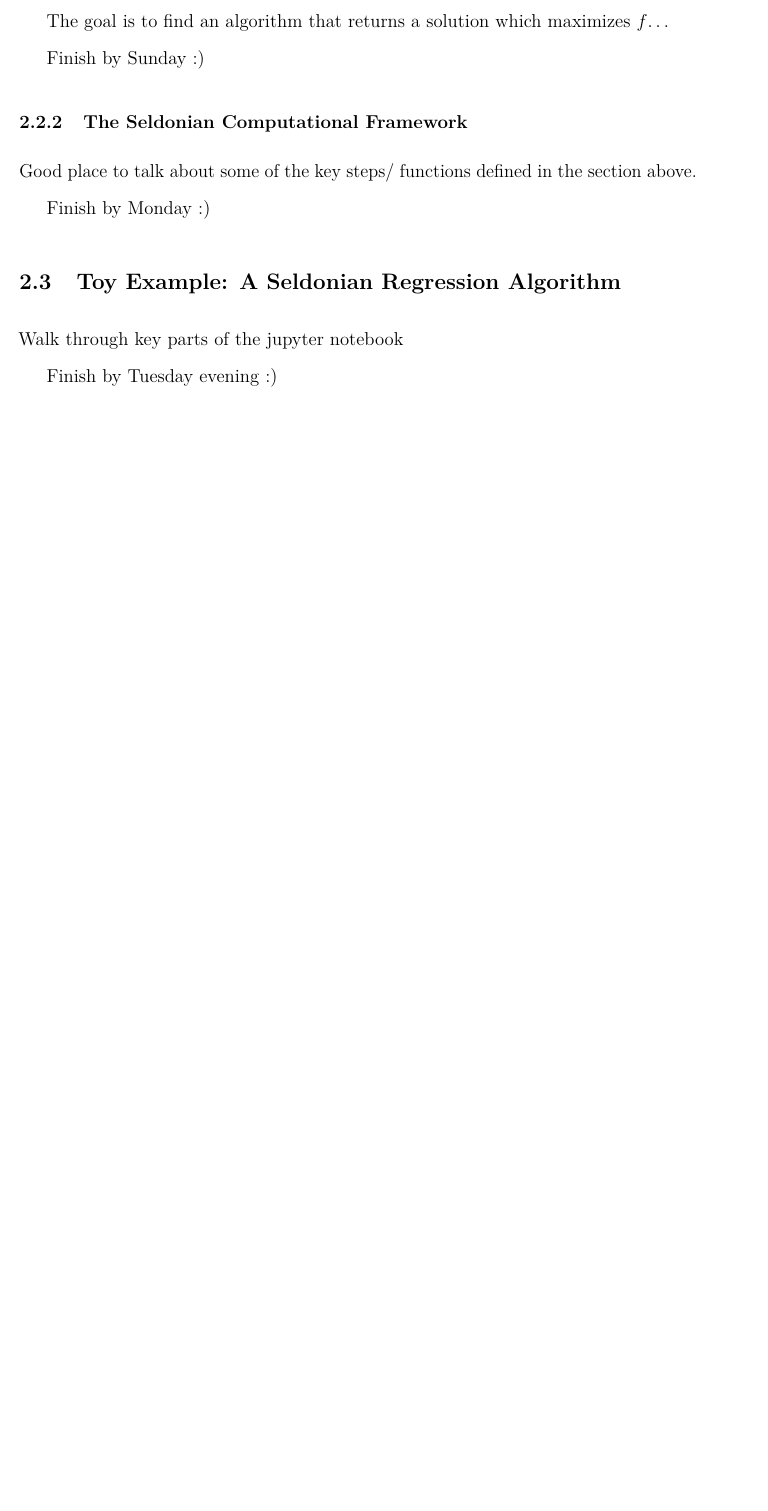
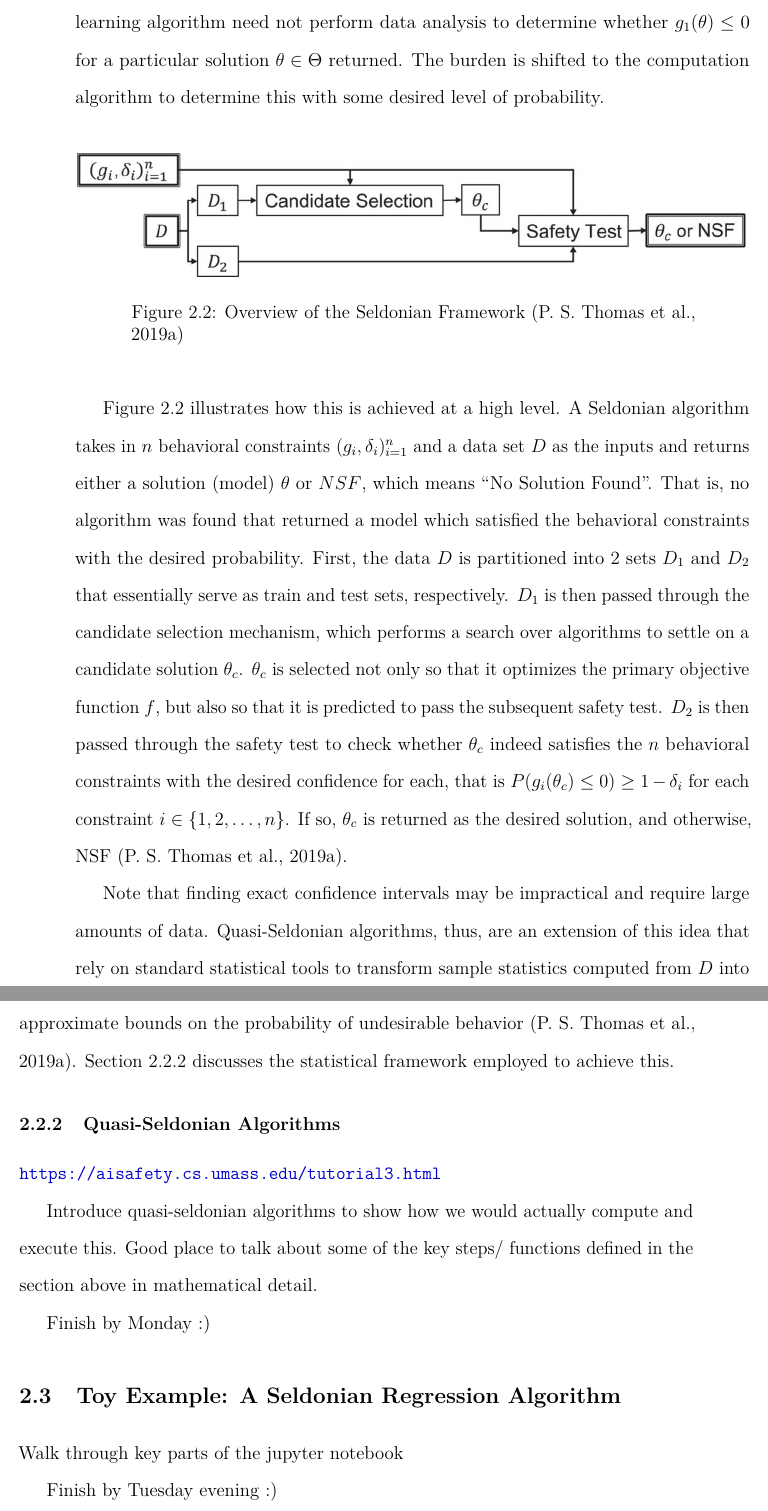
Before and after one commit to dashaasienga/Statistics-Senior-Honors-Thesis, a LaTeX thesis (Thesis/index/_book/Dasha-Asienga_StatThesis.tex): part of page 36 of 42 before the commit and two parts of pages 37 and 38 of 44 after it, the two joined at a grey line, cut at the place of the change, the shorter picture padded with empty space. Compiled offline with pdfLaTeX.

Commit message:
Add complete draft of Section 2.2.1

```diff
--- a/Thesis/index/_book/Dasha-Asienga_StatThesis.tex
+++ b/Thesis/index/_book/Dasha-Asienga_StatThesis.tex
@@ -202,7 +202,6 @@ Use this space to thank those who have helped you in the thesis process (profess
 \division{}
 \advisor{Professor Katharine Correia}
 % for second advisor
-\altadvisor{Your Other Advisor}
 \institution{Amherst College}
 \degree{Bachelor of Arts}
 \department{Mathematics and Statistics}
@@ -571,12 +570,27 @@ In other words, a Seldonian algorithm \(a\) returns, with high probability, a so
 
-The goal is to find an algorithm that returns a solution which maximizes \(f\)\ldots{}
+\[\text{s.t. } \forall \text{ } i \in \{1, 2, \ldots, n\} \text{, } P(g_i(a(D)) \leq 0) \geq 1 - \delta_i.\]
 
-Finish by Sunday :)
+A Seldonian algorithm \(a\), thus, returns, with high probability, a solution that guarantees desirable behavior. If one were to apply machine algorithm \(a\) to obtain a solution from a large number of different data sets \(D\) drawn from the same distribution, then it would be expected that at most \(100\delta_i \%\) solutions (models) would produce undesirable behavior.
 
-\hypertarget{the-seldonian-computational-framework}{%
-\subsection{The Seldonian Computational Framework}\label{the-seldonian-computational-framework}}
+Taking the previous regression example and turning it into a Seldonian optimization problem using the discrimination statistic in Section \ref{standardlimitations}, \(f\) would still be an objective function like the MSE, \(\Theta\) would still be the set of all possible linear models, and \(D\) would be the data set as described. There would be 1 behavioral constraint, \(g_1(a(D)) = |d(a(D))| - \epsilon\), to guarantee with probability at least \(1-\delta_1\), that the absolute value of the discrimination statistic would be at most \(\epsilon\), where \(\epsilon\) and \(\delta_1\) are chosen based on the specific application. Note that the user of the machine learning algorithm need not perform data analysis to determine whether \(g_1(\theta) \leq 0\) for a particular solution \(\theta \in \Theta\) returned. The burden is shifted to the computation algorithm to determine this with some desired level of probability.
+\begin{figure}
 
-Good place to talk about some of the key steps/ functions defined in the section above.
+{\centering \includegraphics[width=1\linewidth]{figures/seldonian1}
+
+}
+
+\caption[Overview of the Seldonian Framework]{Overview of the Seldonian Framework (P. S. Thomas et al., 2019a)}\label{fig:seldonian1}
+\end{figure}
+Figure \ref{fig:seldonian1} illustrates how this is achieved at a high level. A Seldonian algorithm takes in \(n\) behavioral constraints \((g_i,\delta_i)_{i=1}^n\) and a data set \(D\) as the inputs and returns either a solution (model) \(\theta\) or \(NSF\), which means ``No Solution Found''. That is, no algorithm was found that returned a model which satisfied the behavioral constraints with the desired probability. First, the data \(D\) is partitioned into 2 sets \(D_1\) and \(D_2\) that essentially serve as train and test sets, respectively. \(D_1\) is then passed through the candidate selection mechanism, which performs a search over algorithms to settle on a candidate solution \(\theta_c\). \(\theta_c\) is selected not only so that it optimizes the primary objective function \(f\), but also so that it is predicted to pass the subsequent safety test. \(D_2\) is then passed through the safety test to check whether \(\theta_c\) indeed satisfies the \(n\) behavioral constraints with the desired confidence for each, that is \(P(g_i(\theta_c) \leq 0) \geq 1 - \delta_i\) for each constraint \(i \in \{ 1,2, \ldots, n \}\). If so, \(\theta_c\) is returned as the desired solution, and otherwise, NSF (P. S. Thomas et al., 2019a).
+
+Note that finding exact confidence intervals may be impractical and require large amounts of data. Quasi-Seldonian algorithms, thus, are an extension of this idea that rely on standard statistical tools to transform sample statistics computed from \(D\) into approximate bounds on the probability of undesirable behavior (P. S. Thomas et al., 2019a). Section \ref{qsa} discusses the statistical framework employed to achieve this.
+
+\hypertarget{qsa}{%
+\subsection{Quasi-Seldonian Algorithms}\label{qsa}}
+
+\url{https://aisafety.cs.umass.edu/tutorial3.html}
+
+Introduce quasi-seldonian algorithms to show how we would actually compute and execute this. Good place to talk about some of the key steps/ functions defined in the section above in mathematical detail.
 
 Finish by Monday :)
 
```
Also changed, not shown: Thesis/index/_book/Dasha-Asienga_StatThesis.pdf, Thesis/index/_bookdown_files/Dasha-Asienga_StatThesis_files/figure-latex/fig1-1.pdf, Thesis/index/_bookdown_files/Dasha-Asienga_StatThesis_files/figure-latex/unnamed-chunk-3-1.pdf, Thesis/index/figures/seldonian1.png (added), Thesis/index/_book/Dasha-Asienga_StatThesis.tex (24 more changed lines), 2 other files.
